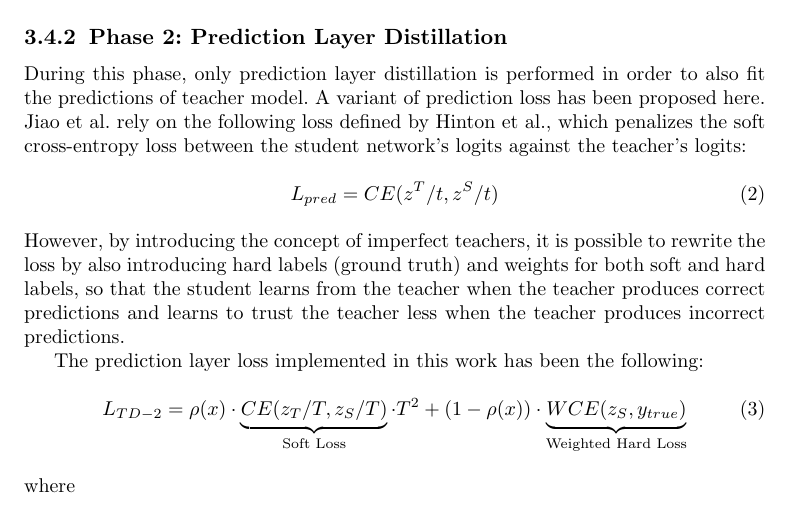
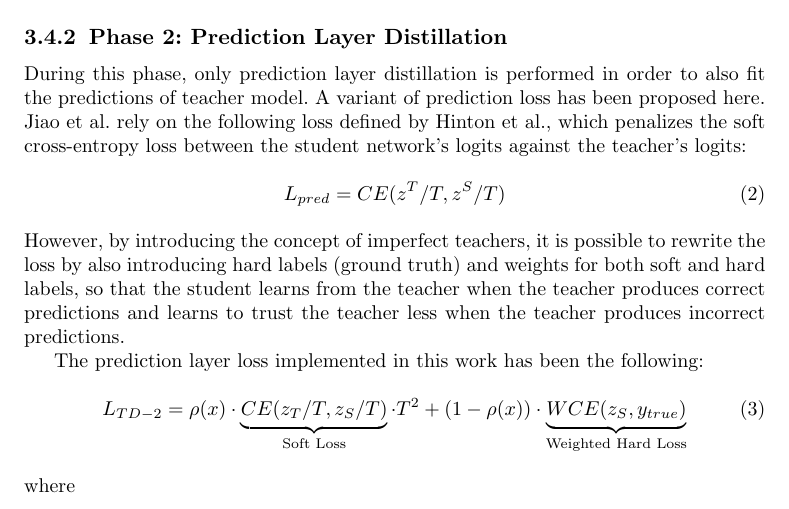
Before and after one commit to MarcoColan01/nlp.project-Colangelo-2526, a LaTeX paper (report/sn-article.tex): part of page 5 of 7, cut so that both start at the same text. Compiled offline with pdfLaTeX.

Commit message:
Writing report

```diff
--- a/report/sn-article.tex
+++ b/report/sn-article.tex
@@ -149,7 +149,7 @@ The hyperparameters used for this subphase were the following:
 \subsubsection{Phase 2: Prediction Layer Distillation}
 During this phase, only prediction layer distillation is performed in order to also fit the predictions of teacher model. A variant of prediction loss has been proposed here. Jiao et al. rely on the following loss defined by Hinton et al., which penalizes the soft cross-entropy loss between the student network's logits against the teacher's logits:
 \begin{equation}
-L_{pred} = CE (z^T/t, z^S/t)
+L_{pred} = CE (z^T/T, z^S/T)
 \end{equation}
 However, by introducing the concept of imperfect teachers, it is possible to rewrite the loss by also introducing hard labels (ground truth) and weights for both soft and hard labels, so that the student learns from the teacher when the teacher produces correct predictions and learns to trust the teacher less when the teacher produces incorrect predictions.
 
```
Also changed, not shown: report/sn-article.pdf, 3 other files.
